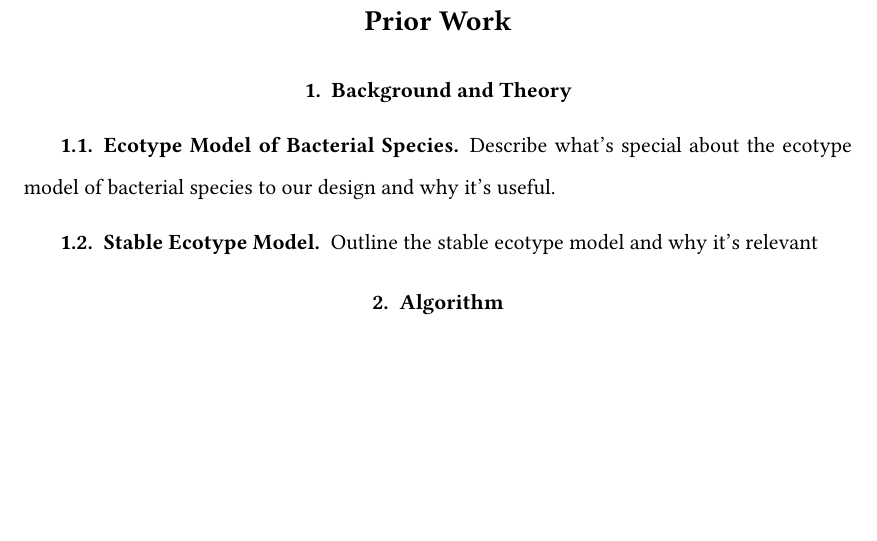
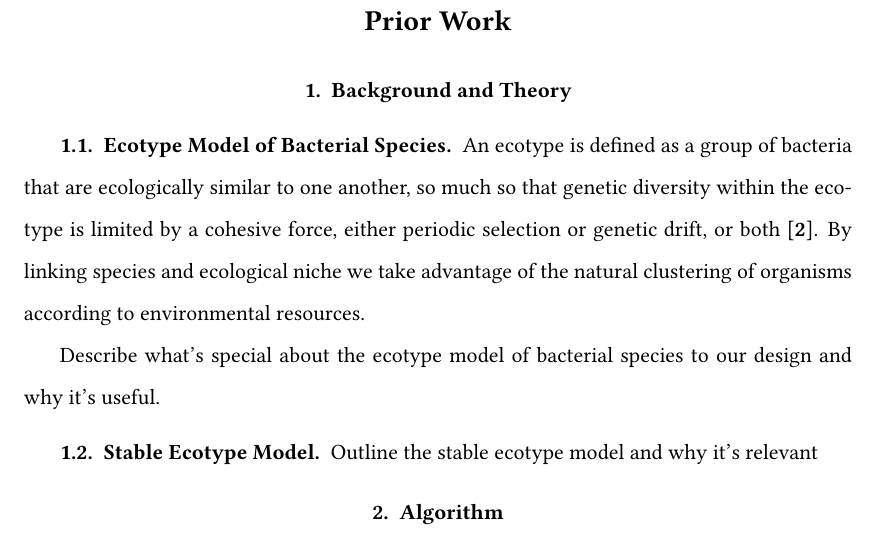
Before and after one commit to dcalderon/senior-project-es2, a LaTeX thesis (Master.tex, which reads chapter2.tex): part of page 10 of 15 before the commit and part of page 9 of 14 after it, cut so that both start at the same text, the shorter picture padded with empty space. Compiled offline with pdfLaTeX.

Commit message:
Added a little to ch2 about ecotypes

```diff
--- a/chapter2.tex
+++ b/chapter2.tex
@@ -1,6 +1,10 @@
 \chapter{Prior Work}
 \section{Background and Theory}
 \subsection{Ecotype Model of Bacterial Species}
+An ecotype is defined as a group of bacteria that are ecologically similar to one another, so much so that genetic diversity within the ecotype is limited by a cohesive force, either periodic selection or genetic drift, or both~\cite{cohan2007systematics}.
+By linking species and ecological niche we take advantage of the natural clustering of organisms according to environmental resources.
+
+
 Describe what's special about the ecotype model of bacterial species to our design and why it's useful.
 \subsection{Stable Ecotype Model}
 Outline the stable ecotype model and why it's relevant
```
Also changed, not shown: Master.tex (+1 -1 lines).
